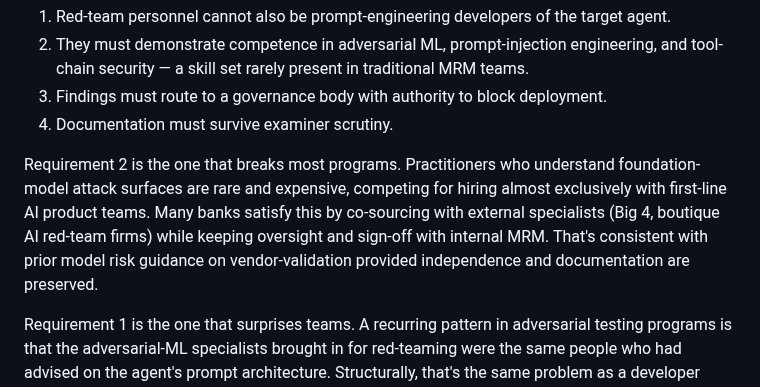
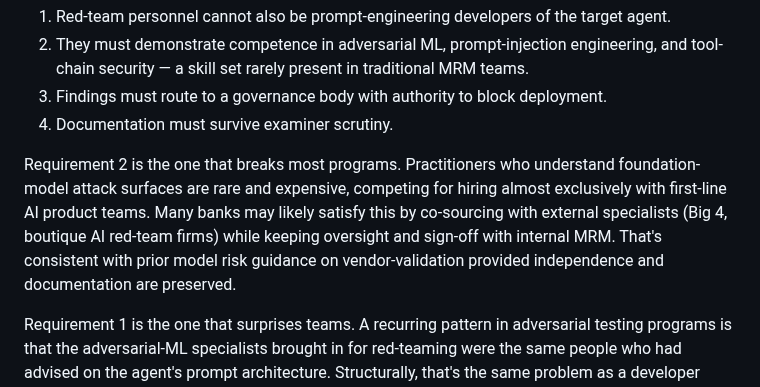
Before and after one commit to wesslen/wesslen.github.io, a Markdown page: posts/adversarial-workflow.md, the part around the change. GitHub-like rendering.

Commit message:
edit to adv workflow

```diff
--- a/posts/adversarial-workflow.md
+++ b/posts/adversarial-workflow.md
@@ -100,7 +100,7 @@ python3 -m garak \
 3. Findings must route to a governance body with authority to block deployment.
 4. Documentation must survive examiner scrutiny.
 
-Requirement 2 is the one that breaks most programs. Practitioners who understand foundation-model attack surfaces are rare and expensive, competing for hiring almost exclusively with first-line AI product teams. Many banks satisfy this by co-sourcing with external specialists (Big 4, boutique AI red-team firms) while keeping oversight and sign-off with internal MRM. That's consistent with prior model risk guidance on vendor-validation provided independence and documentation are preserved.
+Requirement 2 is the one that breaks most programs. Practitioners who understand foundation-model attack surfaces are rare and expensive, competing for hiring almost exclusively with first-line AI product teams. Many banks may likely satisfy this by co-sourcing with external specialists (Big 4, boutique AI red-team firms) while keeping oversight and sign-off with internal MRM. That's consistent with prior model risk guidance on vendor-validation provided independence and documentation are preserved.
 
 Requirement 1 is the one that surprises teams. A recurring pattern in adversarial testing programs is that the adversarial-ML specialists brought in for red-teaming were the same people who had advised on the agent's prompt architecture. Structurally, that's the same problem as a developer validating their own model — SR 11-7 itself warned in 2011 about [asymmetric user challenges](https://www.federalreserve.gov/supervisionreg/srletters/sr1107a1.pdf), where the people closest to the model are least likely to probe it hard. The GenAI version is sharper because the competence is rarer; the answer is the same.
 
```
